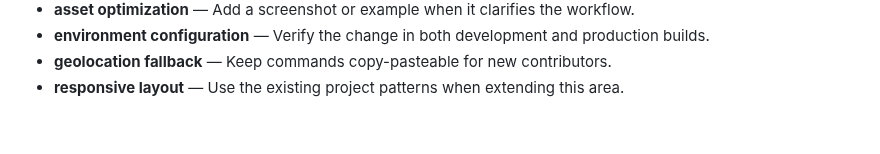
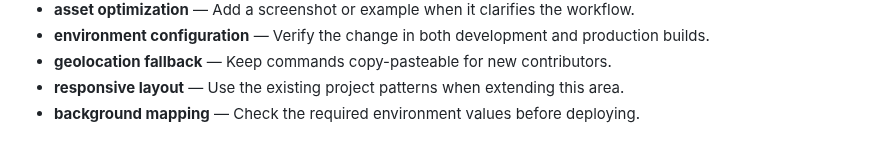
Before and after one commit to Sid2169/aero, a Markdown page: README.md, the part around the change. Rendered like a GitHub page.

Commit message:
Add background mapping troubleshooting

```diff
--- a/README.md
+++ b/README.md
@@ -392,3 +392,4 @@ If you found this useful, consider giving it a ⭐
 - **environment configuration** — Verify the change in both development and production builds.
 - **geolocation fallback** — Keep commands copy-pasteable for new contributors.
 - **responsive layout** — Use the existing project patterns when extending this area.
+- **background mapping** — Check the required environment values before deploying.
```
